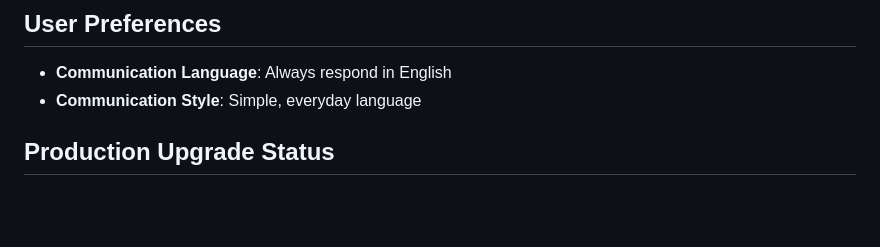
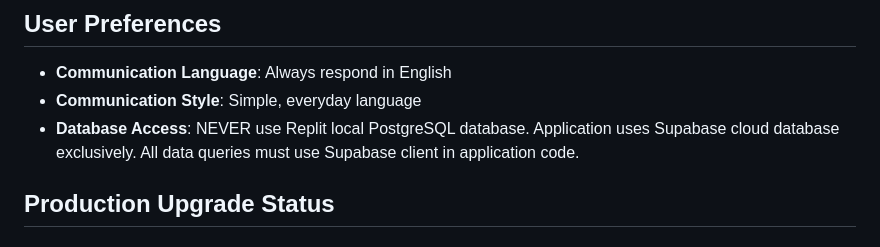
Before and after one commit to AimanSadeq/bd-opportunities, a Markdown page: replit.md, the part around the change. Rendered like a GitHub page; blank space fills up the shorter version.

Commit message:
Update instructions on database usage for the portal
Clarify that Supabase cloud database must be used exclusively and never the Replit local PostgreSQL database.

Replit-Commit-Author: Agent
Replit-Commit-Session-Id: 807898ee-bf0e-4e89-8e2b-af359bf66322
Replit-Commit-Checkpoint-Type: full_checkpoint
Replit-Commit-Screenshot-Url: https://storage.googleapis.com/screenshot-production-us-central1/a67821de-3348-4542-b765-ff97bc167ee9/807898ee-bf0e-4e89-8e2b-af359bf66322/LlKoIy9

```diff
--- a/replit.md
+++ b/replit.md
@@ -8,6 +8,7 @@ The VIFM (Virginia Institute of Finance and Management) Portal is a role-based b
 
 - **Communication Language**: Always respond in English
 - **Communication Style**: Simple, everyday language
+- **Database Access**: NEVER use Replit local PostgreSQL database. Application uses Supabase cloud database exclusively. All data queries must use Supabase client in application code.
 
 ## Production Upgrade Status
 
```
